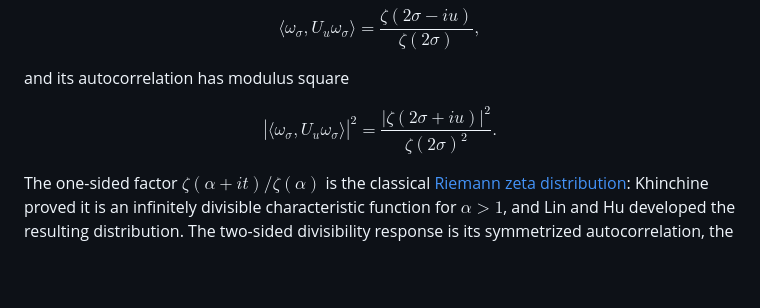
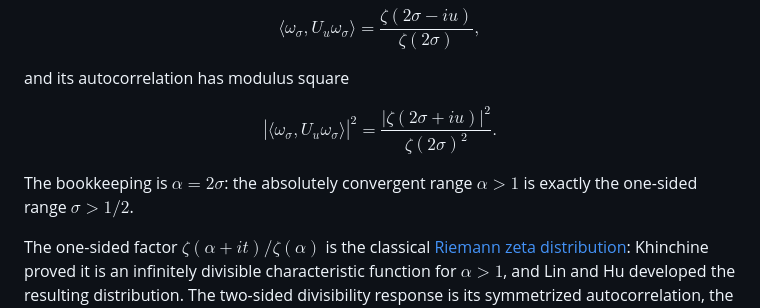
Before and after one commit to idolum-ai/riemann-venue, a Markdown page: essay/a-motion-to-change-venue.md, the part around the change. Rendered like a GitHub page; blank space fills up the shorter version.

Commit message:
state the alpha = 2 sigma bookkeeping explicitly (Batch 1, fix 2)
The one-sided/two-sided passage now names the parameter match rather
than leaving the reader to reverse-engineer it.

Co-Authored-By: Claude Fable 5 <noreply@anthropic.com>

```diff
--- a/essay/a-motion-to-change-venue.md
+++ b/essay/a-motion-to-change-venue.md
@@ -623,6 +623,8 @@ $$
 =\frac{|\zeta(2\sigma+iu)|^2}{\zeta(2\sigma)^2}.
 $$
 
+The bookkeeping is $\alpha=2\sigma$: the absolutely convergent range $\alpha>1$ is exactly the one-sided range $\sigma>1/2$.
+
 The one-sided factor $\zeta(\alpha+it)/\zeta(\alpha)$ is the classical [Riemann zeta distribution](https://projecteuclid.org/journals/bernoulli/volume-7/issue-5/The-Riemann-zeta-distribution/bj/1079399543.full): Khinchine proved it is an infinitely divisible characteristic function for $\alpha>1$, and Lin and Hu developed the resulting distribution. The two-sided divisibility response is its symmetrized autocorrelation, the modulus square above.
 
 As $\alpha\downarrow1$, the normalized symmetrized response satisfies
```
